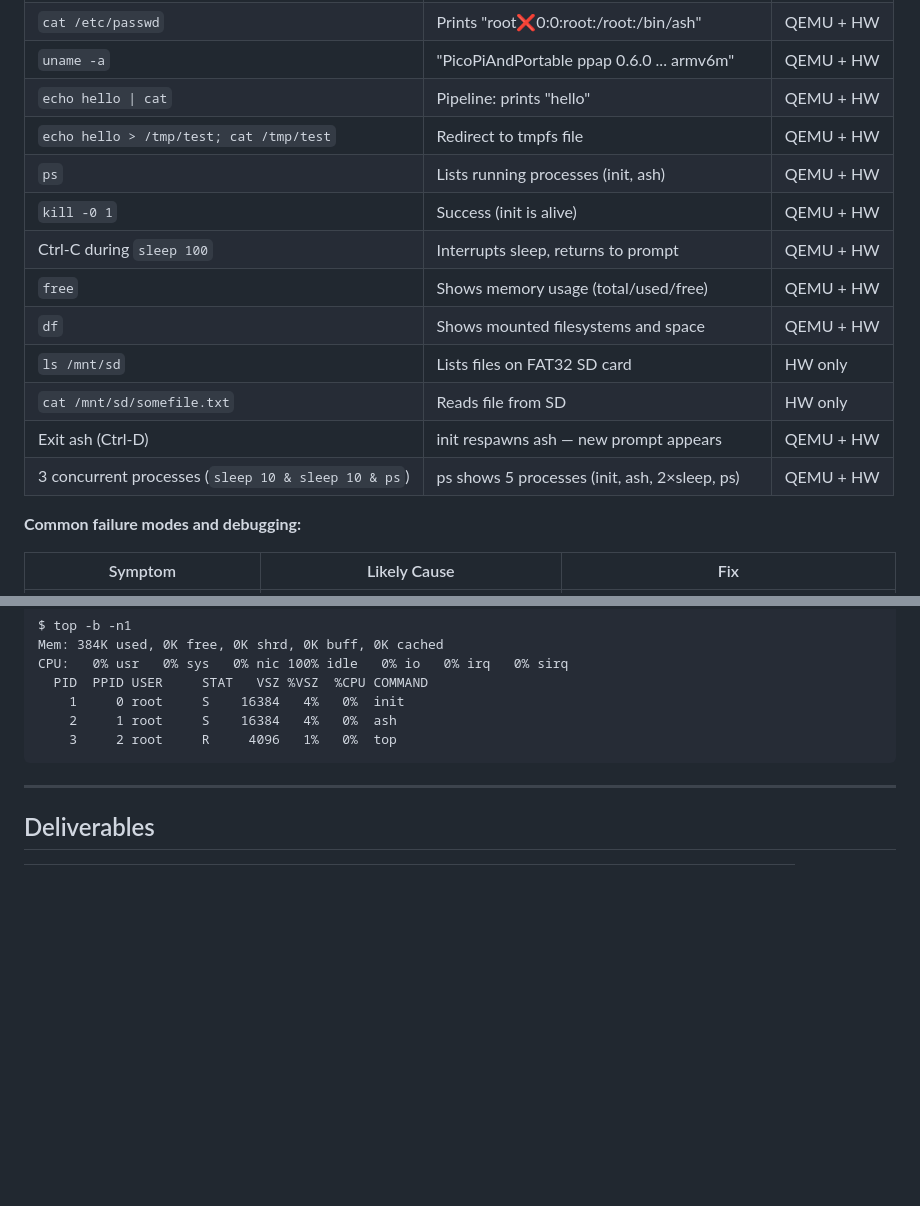
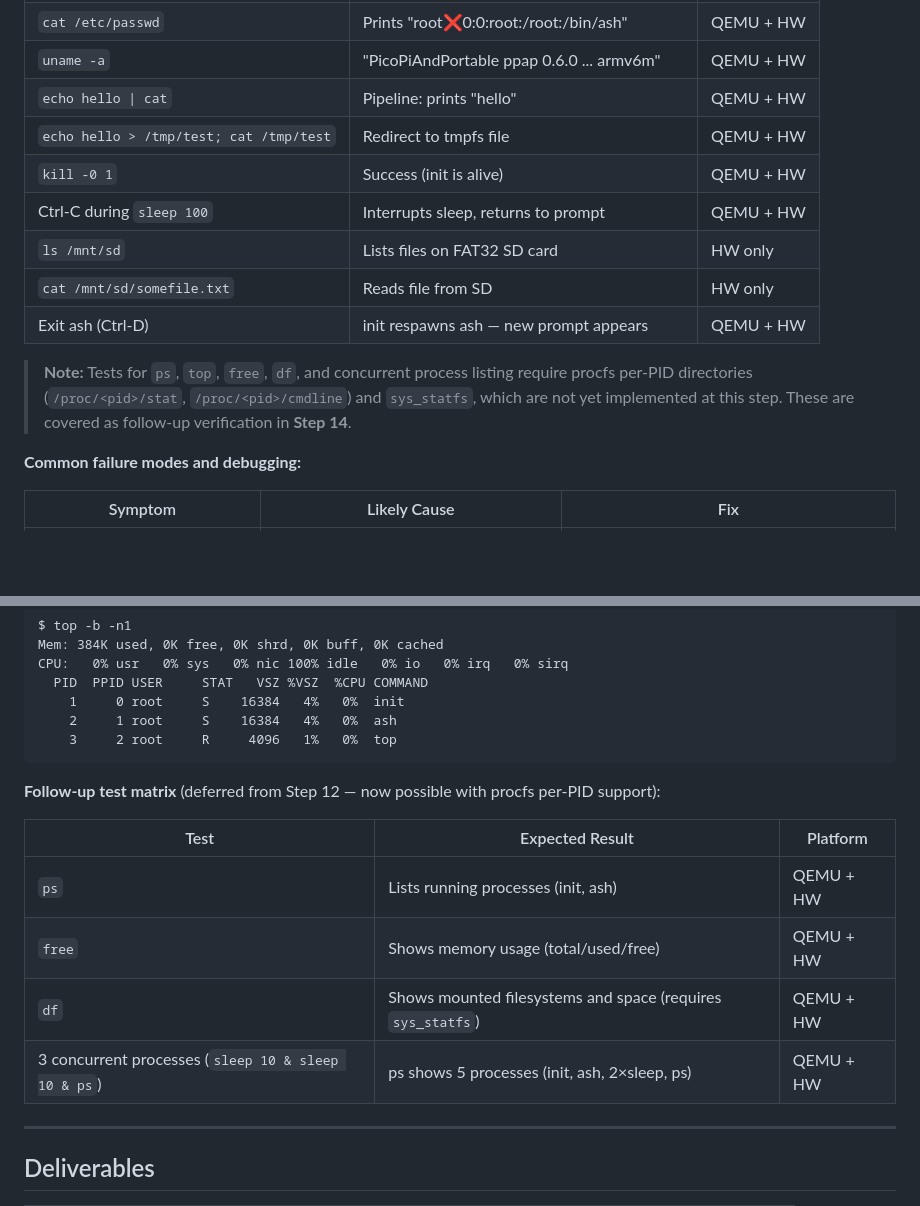
Before and after one commit to toyoshim-i/PiPAPo, a Markdown page: docs/phase6-plan.md, 2 parts joined by grey strips. Drawn GitHub-style; blank space fills up the shorter version.

Commit message:
Defer ps/free/df tests from Step 12 to Step 14 in phase6 plan
Step 12's test matrix included ps, free, df, and concurrent process
tests that depend on procfs per-PID directories not yet implemented
at that step. Move those tests to Step 14 (where procfs extensions
are planned) and add a cross-reference note in Step 12.

Co-Authored-By: Claude Opus 4.6 <noreply@anthropic.com>

````diff
--- a/docs/phase6-plan.md
+++ b/docs/phase6-plan.md
@@ -1245,15 +1245,16 @@ Systematic testing of the complete boot-to-shell flow.
 | `uname -a` | "PicoPiAndPortable ppap 0.6.0 ... armv6m" | QEMU + HW |
 | `echo hello \| cat` | Pipeline: prints "hello" | QEMU + HW |
 | `echo hello > /tmp/test; cat /tmp/test` | Redirect to tmpfs file | QEMU + HW |
-| `ps` | Lists running processes (init, ash) | QEMU + HW |
 | `kill -0 1` | Success (init is alive) | QEMU + HW |
 | Ctrl-C during `sleep 100` | Interrupts sleep, returns to prompt | QEMU + HW |
-| `free` | Shows memory usage (total/used/free) | QEMU + HW |
-| `df` | Shows mounted filesystems and space | QEMU + HW |
 | `ls /mnt/sd` | Lists files on FAT32 SD card | HW only |
 | `cat /mnt/sd/somefile.txt` | Reads file from SD | HW only |
 | Exit ash (Ctrl-D) | init respawns ash — new prompt appears | QEMU + HW |
-| 3 concurrent processes (`sleep 10 & sleep 10 & ps`) | ps shows 5 processes (init, ash, 2×sleep, ps) | QEMU + HW |
+
+> **Note:** Tests for `ps`, `top`, `free`, `df`, and concurrent process listing
+> require procfs per-PID directories (`/proc/<pid>/stat`, `/proc/<pid>/cmdline`)
+> and `sys_statfs`, which are not yet implemented at this step.
+> These are covered as follow-up verification in **Step 14**.
 
 **Common failure modes and debugging:**
 
@@ -1491,6 +1492,15 @@ CPU:   0% usr   0% sys   0% nic 100% idle   0% io   0% irq   0% sirq
     2     1 root     S    16384   4%   0%  ash
     3     2 root     R     4096   1%   0%  top
 ```
+
+**Follow-up test matrix** (deferred from Step 12 — now possible with procfs per-PID support):
+
+| Test | Expected Result | Platform |
+|---|---|---|
+| `ps` | Lists running processes (init, ash) | QEMU + HW |
+| `free` | Shows memory usage (total/used/free) | QEMU + HW |
+| `df` | Shows mounted filesystems and space (requires `sys_statfs`) | QEMU + HW |
+| 3 concurrent processes (`sleep 10 & sleep 10 & ps`) | ps shows 5 processes (init, ash, 2×sleep, ps) | QEMU + HW |
 
 ---
 
````
